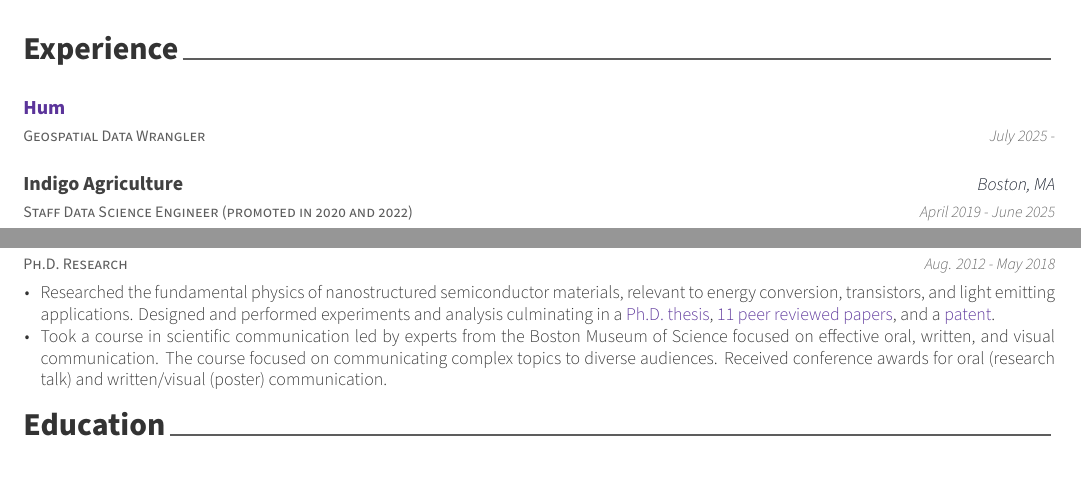
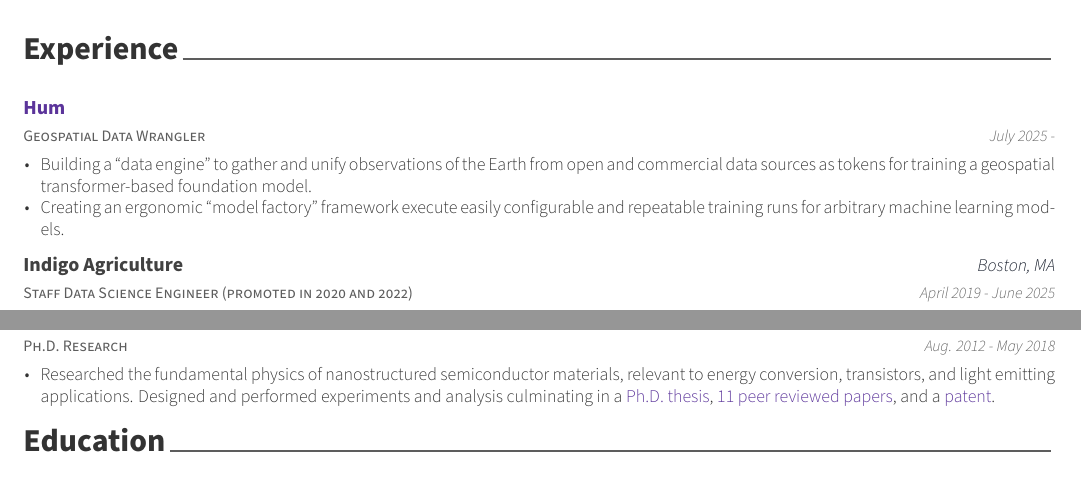
Before and after one commit to ajgoodm/resume, a LaTeX CV (src/resume.tex, which reads src/resume/experience.tex): two parts of the page, joined at a grey line, cut so that both start at the same text. Compiled offline with XeLaTeX.

Commit message:
more hum stuff

```diff
--- a/src/resume/experience.tex
+++ b/src/resume/experience.tex
@@ -15,7 +15,19 @@
   {\href{https://hum.ai}{Hum}} % Organization
   {} % Location
   {July 2025 -} % Date(s)
-  {}
+  {
+    \begin{cvitems}
+      \item {
+          Building a ``data engine'' to gather and unify observations of the Earth from
+          open and commercial data sources as tokens for training a geospatial
+          transformer-based foundation model.
+      }
+      \item {
+          Creating an ergonomic ``model factory'' framework execute easily configurable and repeatable
+          training runs for arbitrary machine learning models.
+      }
+    \end{cvitems}
+  }
 
   \cventry
     {Staff Data Science Engineer (promoted in 2020 and 2022)} % Job title
@@ -97,13 +109,6 @@
             \href{https://scholar.google.com/citations?user=5-TA9cAAAAAJ}{11 peer reviewed papers},
             and a \href{https://patents.google.com/patent/US10855046B2/en}{patent}.
         }
-        \item {
-            Took a course in scientific communication led by
-            experts from the Boston Museum of Science focused on
-            effective oral, written, and visual communication.
-            The course focused on communicating complex topics
-            to diverse audiences. Received conference awards for oral (research talk) and written/visual (poster) communication.
-        }
       \end{cvitems}
     }
 \end{cventries}
```
